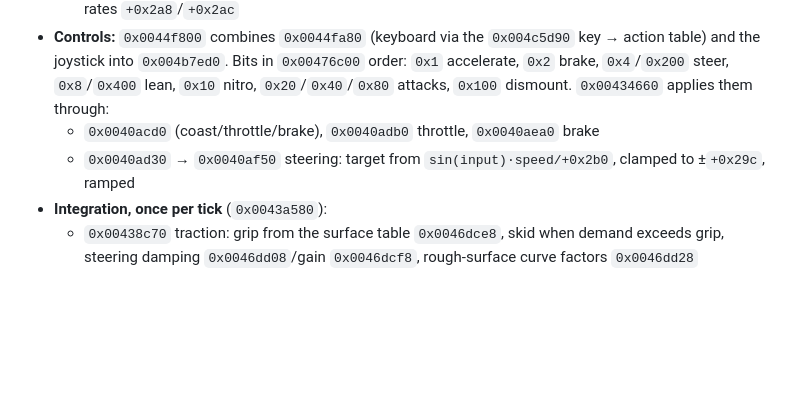
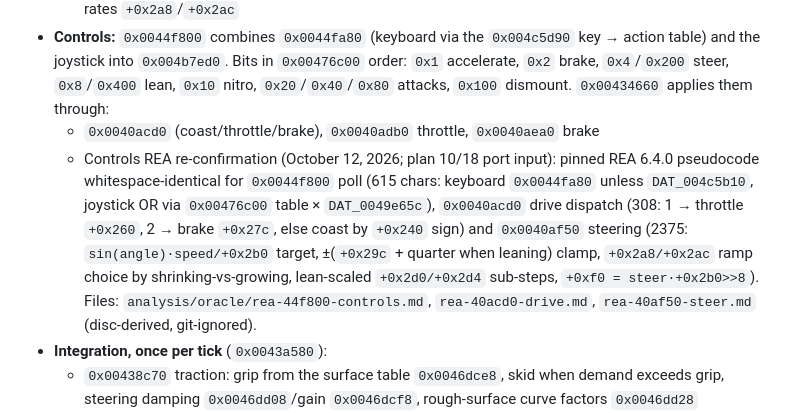
Before and after one commit to JovaniTarnowski/road-rash, a Markdown page: docs/REVERSE_ENGINEERING.md, the part around the change. GitHub-like rendering; blank space fills up the shorter version.

Commit message:
docs: REA-confirmed controls 0x0044f800/0x0040acd0/0x0040af50 (plan 10/18 input)
Co-Authored-By: Claude Opus 5.5 <noreply@anthropic.com>

```diff
--- a/docs/REVERSE_ENGINEERING.md
+++ b/docs/REVERSE_ENGINEERING.md
@@ -147,7 +147,7 @@ Native port: `src/bike.cpp`, `src/race.cpp`.
   - derived values: maximum throttle `+0x260` and brake `+0x27c` scale with mass and the rider value; throttle/brake ramp rates `+0x264`/`+0x268`/`+0x280`/`+0x284`; steering limit `+0x29c = 0x2e00` and rates `+0x2a8`/`+0x2ac`
 - **Controls:** `0x0044f800` combines `0x0044fa80` (keyboard via the `0x004c5d90` key → action table) and the joystick into `0x004b7ed0`. Bits in `0x00476c00` order: `0x1` accelerate, `0x2` brake, `0x4`/`0x200` steer, `0x8`/`0x400` lean, `0x10` nitro, `0x20`/`0x40`/`0x80` attacks, `0x100` dismount. `0x00434660` applies them through:
   - `0x0040acd0` (coast/throttle/brake), `0x0040adb0` throttle, `0x0040aea0` brake
-  - `0x0040ad30` → `0x0040af50` steering: target from `sin(input)·speed/+0x2b0`, clamped to ±`+0x29c`, ramped
+  - Controls REA re-confirmation (October 12, 2026; plan 10/18 port input): pinned REA 6.4.0 pseudocode whitespace-identical for `0x0044f800` poll (615 chars: keyboard `0x0044fa80` unless `DAT_004c5b10`, joystick OR via `0x00476c00` table × `DAT_0049e65c`), `0x0040acd0` drive dispatch (308: 1 → throttle `+0x260`, 2 → brake `+0x27c`, else coast by `+0x240` sign) and `0x0040af50` steering (2375: `sin(angle)·speed/+0x2b0` target, ±(`+0x29c` + quarter when leaning) clamp, `+0x2a8/+0x2ac` ramp choice by shrinking-vs-growing, lean-scaled `+0x2d0/+0x2d4` sub-steps, `+0xf0 = steer·+0x2b0>>8`). Files: `analysis/oracle/rea-44f800-controls.md`, `rea-40acd0-drive.md`, `rea-40af50-steer.md` (disc-derived, git-ignored).
 - **Integration, once per tick** (`0x0043a580`):
   - `0x00438c70` traction: grip from the surface table `0x0046dce8`, skid when demand exceeds grip, steering damping `0x0046dd08`/gain `0x0046dcf8`, rough-surface curve factors `0x0046dd28`
   - `0x004390c0` speed: `v += dt·(drive − drag − |lateral|/16)`, drag = aero·(v>>8)>>8 + surface drag `0x0046dce4` + rolling
```
Also changed, not shown: docs/agent-handoffs/controls-rea-20261012.md (added, +43 -0 lines).
